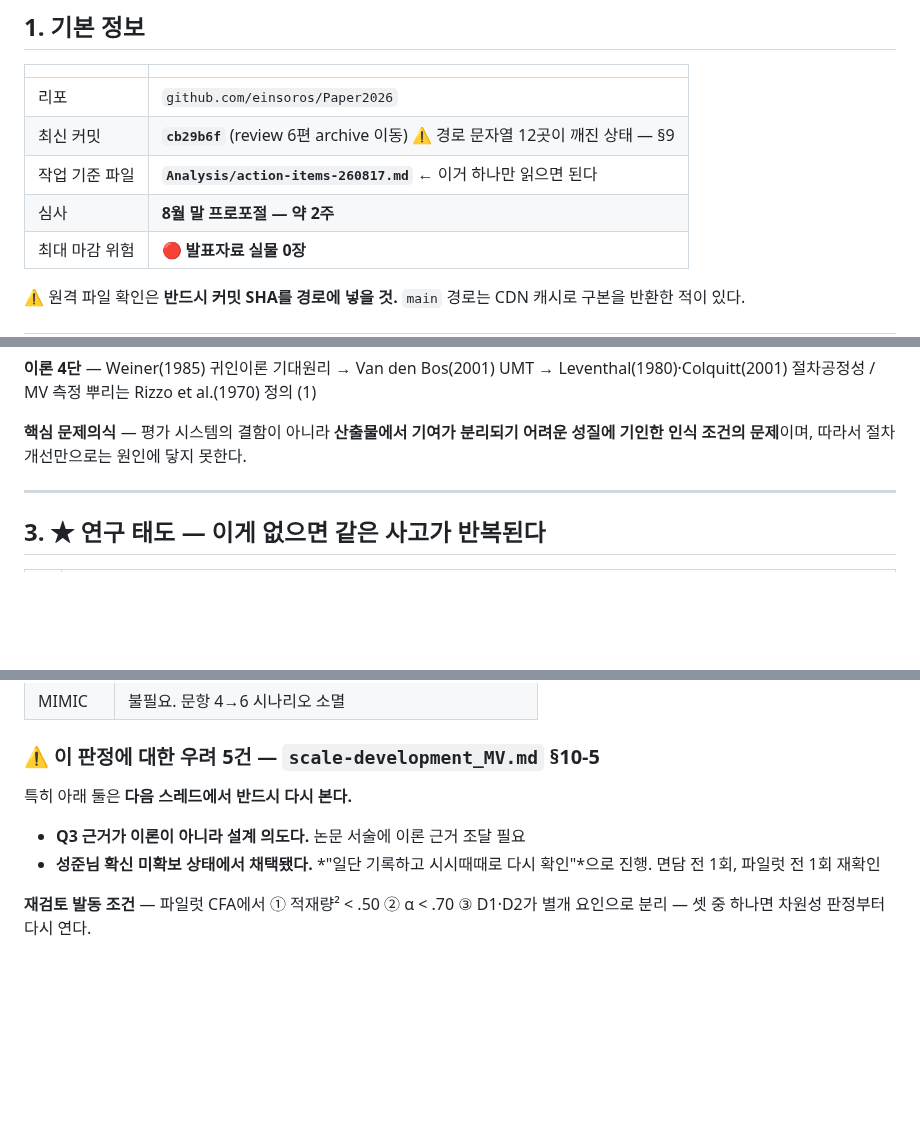
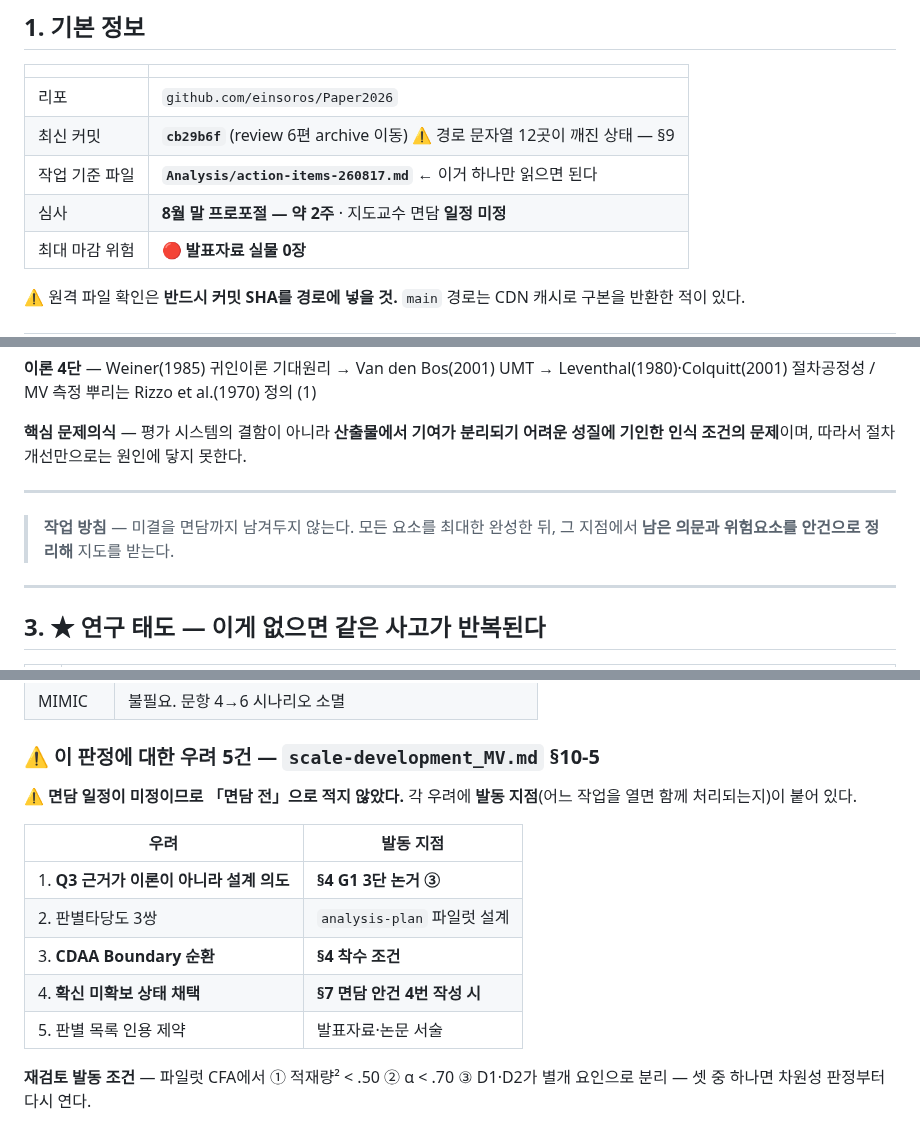
Before and after one commit to einsoros/Paper2026, a Markdown page: progress/HANDOFF.md, 3 parts joined by grey strips. Drawn GitHub-style; blank space fills up the shorter version.

```diff
--- a/progress/HANDOFF.md
+++ b/progress/HANDOFF.md
@@ -19,7 +19,7 @@ status: 단일 파일로 운용 — 스레드 전환 때마다 이 파일을 덮
 | 리포 | `github.com/einsoros/Paper2026` |
 | 최신 커밋 | **`cb29b6f`** (review 6편 archive 이동) ⚠️ 경로 문자열 12곳이 깨진 상태 — §9 |
 | 작업 기준 파일 | **`Analysis/action-items-260817.md`** ← 이거 하나만 읽으면 된다 |
-| 심사 | **8월 말 프로포절 — 약 2주** |
+| 심사 | **8월 말 프로포절 — 약 2주** · 지도교수 면담 **일정 미정** |
 | 최대 마감 위험 | 🔴 **발표자료 실물 0장** |
 
 ⚠️ 원격 파일 확인은 **반드시 커밋 SHA를 경로에 넣을 것.** `main` 경로는 CDN 캐시로 구본을 반환한 적이 있다.
@@ -42,6 +42,10 @@ MOD 평가 절차 명확성        ⚠️ 문항 재설계 필요 (H4 존치)
 **이론 4단** — Weiner(1985) 귀인이론 기대원리 → Van den Bos(2001) UMT → Leventhal(1980)·Colquitt(2001) 절차공정성 / MV 측정 뿌리는 Rizzo et al.(1970) 정의 (1)
 
 **핵심 문제의식** — 평가 시스템의 결함이 아니라 **산출물에서 기여가 분리되기 어려운 성질에 기인한 인식 조건의 문제**이며, 따라서 절차 개선만으로는 원인에 닿지 못한다.
+
+---
+
+> **작업 방침** — 미결을 면담까지 남겨두지 않는다. 모든 요소를 최대한 완성한 뒤, 그 지점에서 **남은 의문과 위험요소를 안건으로 정리해** 지도를 받는다.
 
 ---
 
@@ -132,10 +136,15 @@ MOD 평가 절차 명확성        ⚠️ 문항 재설계 필요 (H4 존치)
 
 ### ⚠️ 이 판정에 대한 우려 5건 — `scale-development_MV.md` §10-5
 
-특히 아래 둘은 **다음 스레드에서 반드시 다시 본다.**
+⚠️ **면담 일정이 미정이므로 「면담 전」으로 적지 않았다.** 각 우려에 **발동 지점**(어느 작업을 열면 함께 처리되는지)이 붙어 있다.
 
-- **Q3 근거가 이론이 아니라 설계 의도다.** 논문 서술에 이론 근거 조달 필요
-- **성준님 확신 미확보 상태에서 채택됐다.** *"일단 기록하고 시시때때로 다시 확인"*으로 진행. 면담 전 1회, 파일럿 전 1회 재확인
+| 우려 | 발동 지점 |
+|---|---|
+| 1. **Q3 근거가 이론이 아니라 설계 의도** | **§4 G1 3단 논거 ③** |
+| 2. 판별타당도 3쌍 | `analysis-plan` 파일럿 설계 |
+| 3. **CDAA Boundary 순환** | **§4 착수 조건** |
+| 4. **확신 미확보 상태 채택** | **§7 면담 안건 4번 작성 시** |
+| 5. 판별 목록 인용 제약 | 발표자료·논문 서술 |
 
 **재검토 발동 조건** — 파일럿 CFA에서 ① 적재량² < .50 ② α < .70 ③ D1·D2가 별개 요인으로 분리 — 셋 중 하나면 차원성 판정부터 다시 연다.
 
```
Also changed, not shown: Analysis/action-items-260817.md (+14 -2 lines), Analysis/scale-development_MV.md (+12 -6 lines).
